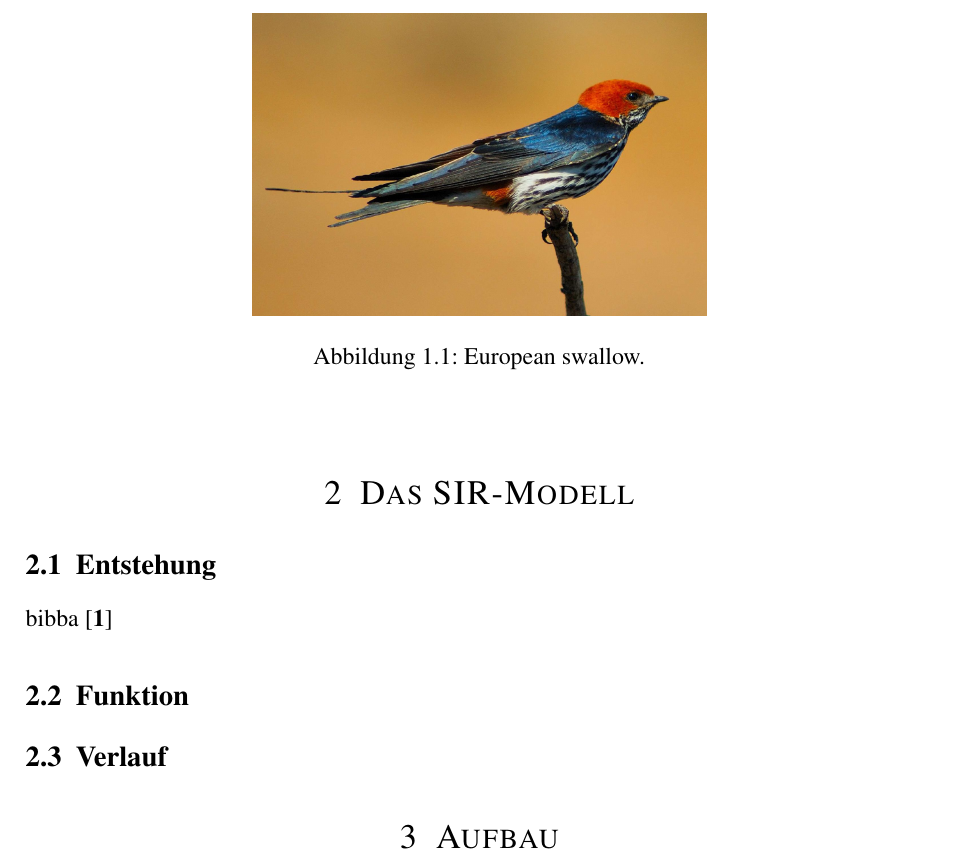
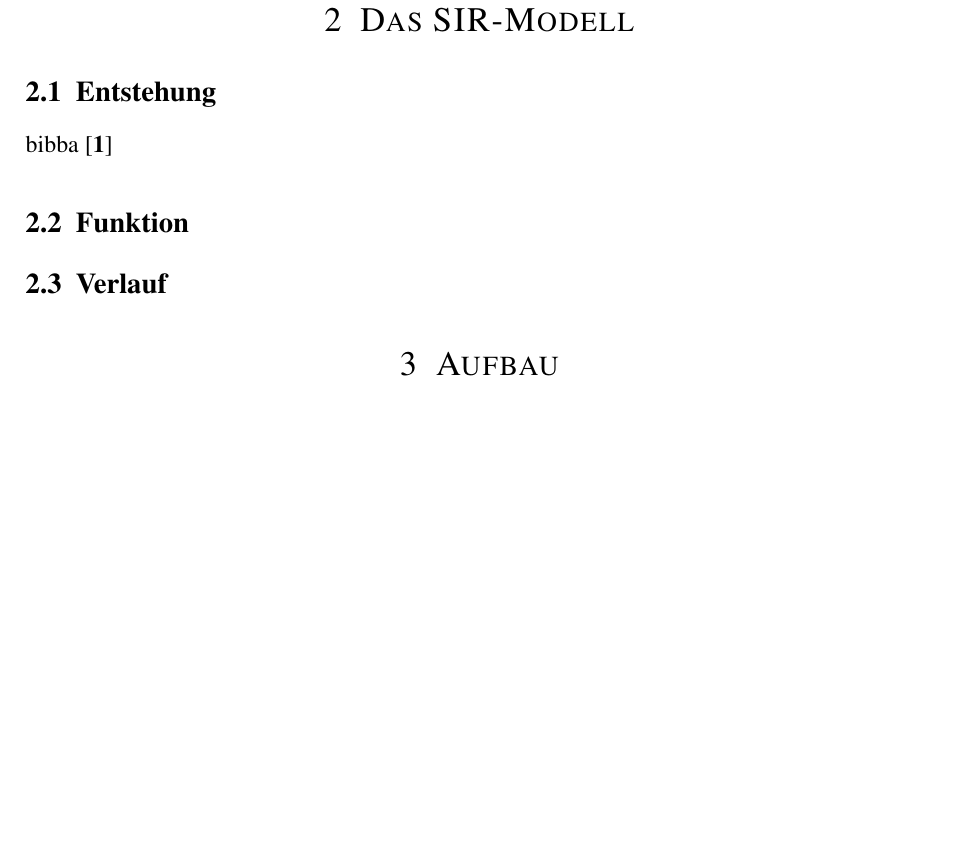
Before and after one commit to ValkLikeVolcano/SeminarArbeit-SIRModell, a LaTeX document (SIR-Modell/main.tex): part of page 3 of 5 before the commit and part of page 3 of 4 after it, cut at the place of the change, the shorter picture padded with empty space. Compiled offline with pdfLaTeX.

Commit message:
removed image

```diff
--- a/SIR-Modell/main.tex
+++ b/SIR-Modell/main.tex
@@ -53,11 +53,6 @@
 \section{Einleitung}
 \pagenumbering{arabic}
 
-\begin{figure}[h] % [h] forces the figure to be output where it is defined in the code (it suppresses floating)
-	\centering
-	\includegraphics[width=0.5\columnwidth]{swallow.jpg} % Example image
-	\caption{European swallow.}
-\end{figure}
 
 %----------------------------------------------------------------------------------------
 
```
Also changed, not shown: SIR-Modell/Figures/VHGLogo.jpg (renamed from SIR-Modell/VHGLogo.jpg), SIR-Modell/Figures/swallow.jpg (deleted), SIR-Modell/main.pdf, 5 other files.
